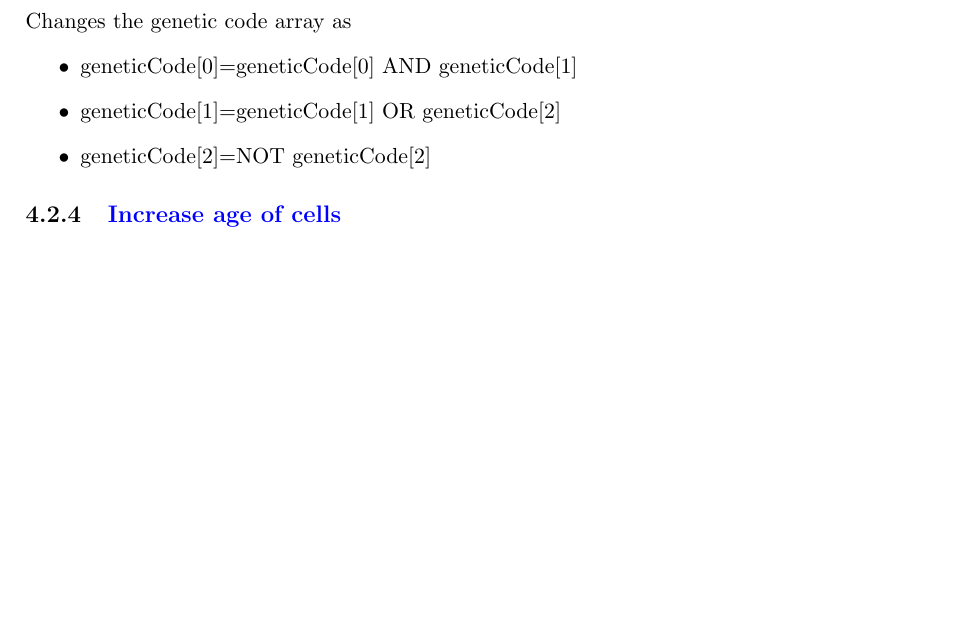
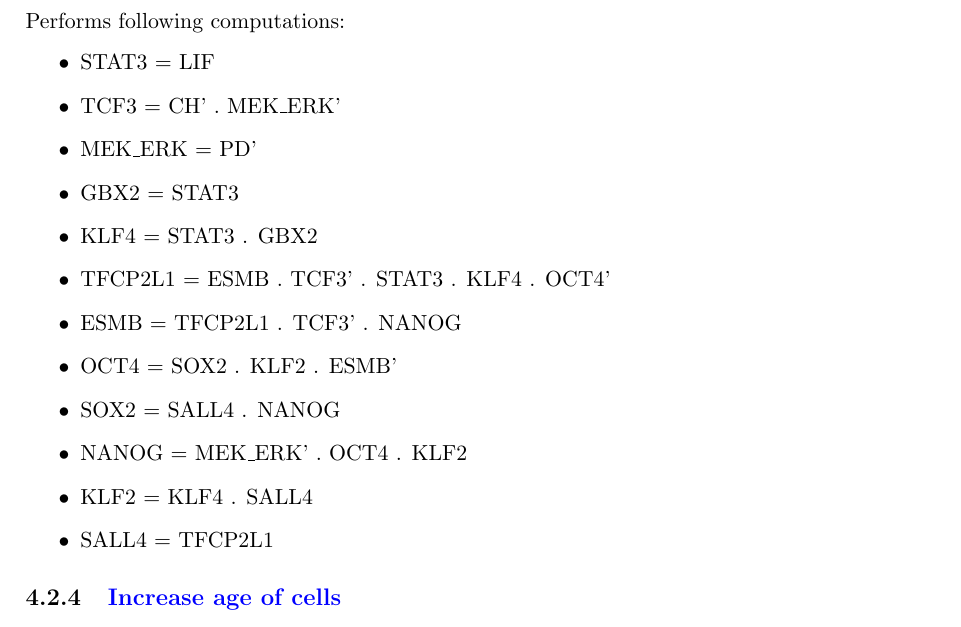
Before and after one commit to abhaymittal/Model-Stem-Cells, a LaTeX thesis (docs/tex/StemCells.tex): part of page 6 of 13, cut at the place of the change, the shorter picture padded with empty space. Compiled offline with pdfLaTeX.

Commit message:
StemCells.tex => Updated section 4.2.3 Evolve Genetic Code

```diff
--- a/docs/tex/StemCells.tex
+++ b/docs/tex/StemCells.tex
@@ -138,11 +138,20 @@ Following are the various levels of signal processing :
     \end{description}
    \end{itemize}
    \subsection{\color{blue}Evolve genetic code}
-   Changes the genetic code array as
+   Performs following computations:
    \begin{itemize}
-    \item geneticCode[0]=geneticCode[0] AND geneticCode[1]
-    \item geneticCode[1]=geneticCode[1] OR geneticCode[2]
-    \item geneticCode[2]=NOT geneticCode[2]
+    \item STAT3 	= 	LIF
+    \item TCF3 		= 	CH' . MEK{\_}ERK'
+    \item MEK{\_}ERK 	= 	PD'
+    \item GBX2		=	STAT3
+    \item KLF4		=	STAT3 . GBX2
+    \item TFCP2L1	=	ESMB . TCF3' . STAT3 . KLF4 . OCT4'
+    \item ESMB		=	TFCP2L1 . TCF3' . NANOG
+    \item OCT4		=	SOX2 . KLF2 . ESMB'
+    \item SOX2		=	SALL4 . NANOG
+    \item NANOG		=	MEK{\_}ERK' . OCT4 . KLF2
+    \item KLF2		=	KLF4 . SALL4
+    \item SALL4		=	TFCP2L1
    \end{itemize}
 
   \subsection{\color{blue}Increase age of cells}
```
